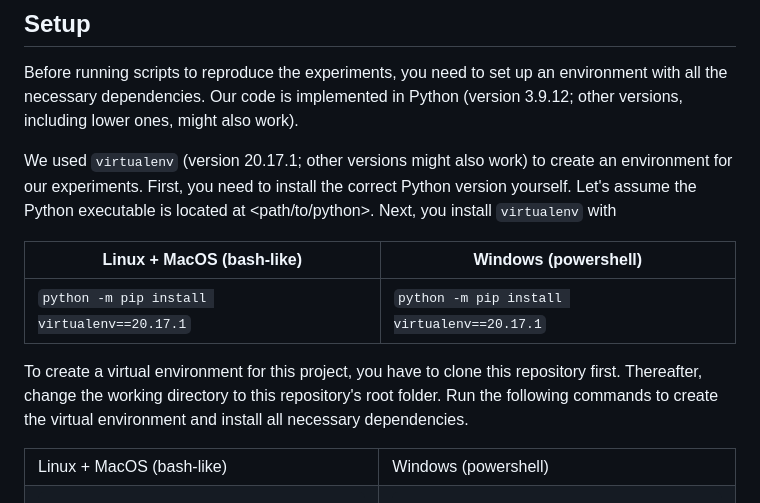
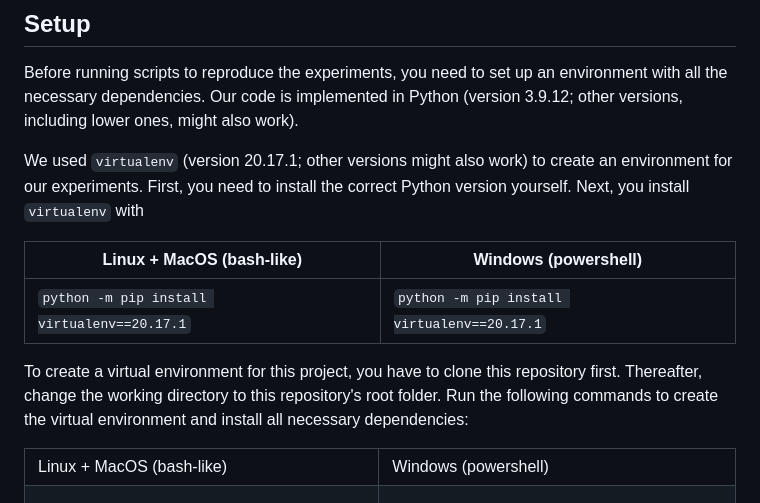
Before and after one commit to mathefuchs/al-for-sat-solver-benchmarking, a Markdown page: README.md, the part around the change printed below. Rendered like a GitHub page.

Commit message:
Minor revision of README
- Small language and formatting fixes
- Use relative instead of absolute links to files

```diff
--- a/README.md
+++ b/README.md
@@ -34,7 +34,6 @@ Our code is implemented in Python (version 3.9.12; other versions, including low
 
 We used `virtualenv` (version 20.17.1; other versions might also work) to create an environment for our experiments.
 First, you need to install the correct Python version yourself.
-Let's assume the Python executable is located at <path/to/python>.
 Next, you install `virtualenv` with
 
 | Linux + MacOS (bash-like)                   | Windows (powershell)                        |
@@ -43,7 +42,7 @@ Next, you install `virtualenv` with
 
 To create a virtual environment for this project, you have to clone this repository first.
 Thereafter, change the working directory to this repository's root folder.
-Run the following commands to create the virtual environment and install all necessary dependencies.
+Run the following commands to create the virtual environment and install all necessary dependencies:
 
 <table>
 <tr>
```
Also changed, not shown: other parts of README.md (+7 -7 lines).
